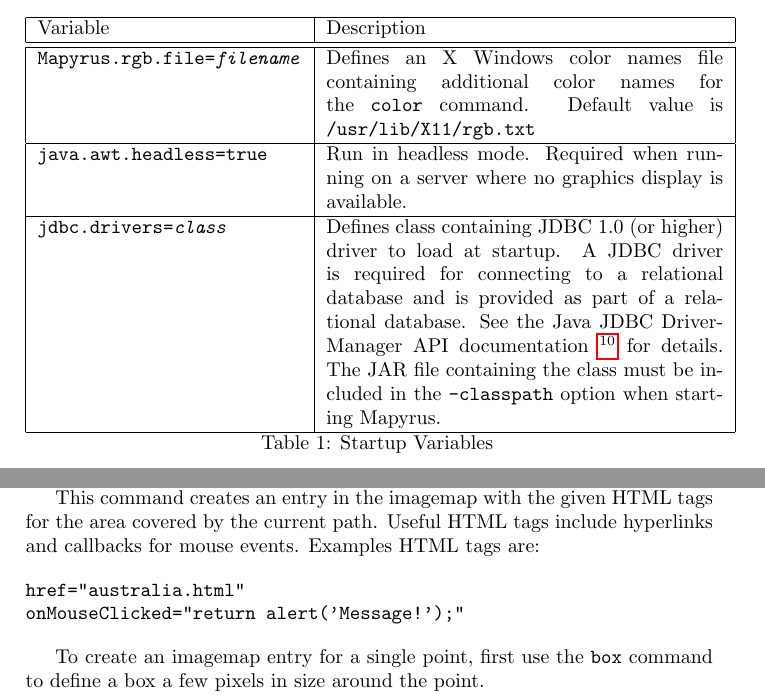
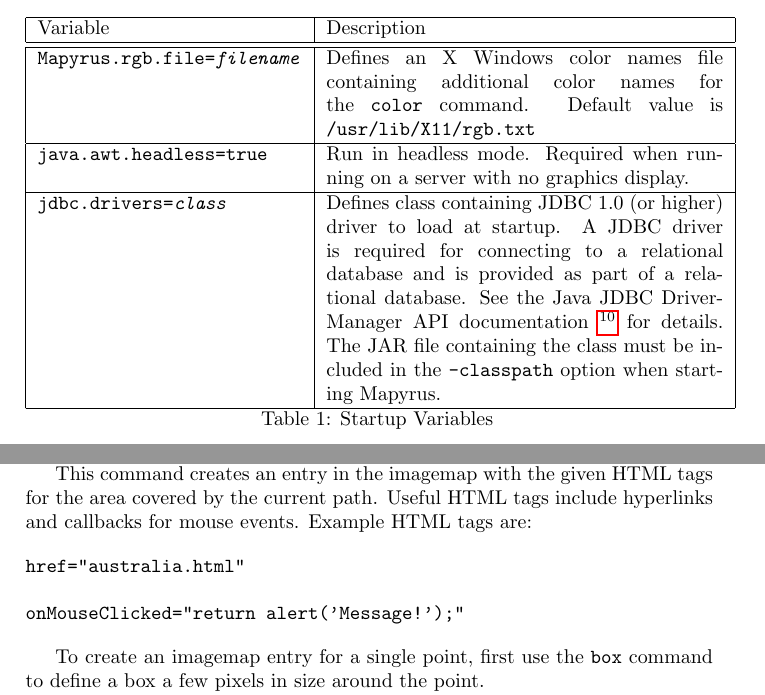
Before and after one commit to simoc/mapyrus, a LaTeX document (userdoc/mapyrus.tex, which reads userdoc/reference.tex): two parts of pages 48 and 64 of 80, joined at a grey line, cut so that both start at the same text. Compiled offline with pdfLaTeX.

Commit message:
Fix some grammar.

```diff
--- a/userdoc/reference.tex
+++ b/userdoc/reference.tex
@@ -101,7 +101,7 @@
 
 \texttt{java.awt.headless=true} &
 Run in headless mode.  Required when running on a server
-where no graphics display is available. \\
+with no graphics display. \\
 
 \hline
 
@@ -1428,10 +1428,11 @@
 This command creates an entry in the imagemap with the given HTML tags
 for the area covered by the current path.
 Useful HTML tags include hyperlinks and callbacks for mouse events.
-Examples HTML tags are:
+Example HTML tags are:
 
 \begin{verbatim}
 href="australia.html"
+
 onMouseClicked="return alert('Message!');"
 \end{verbatim}
 
```
